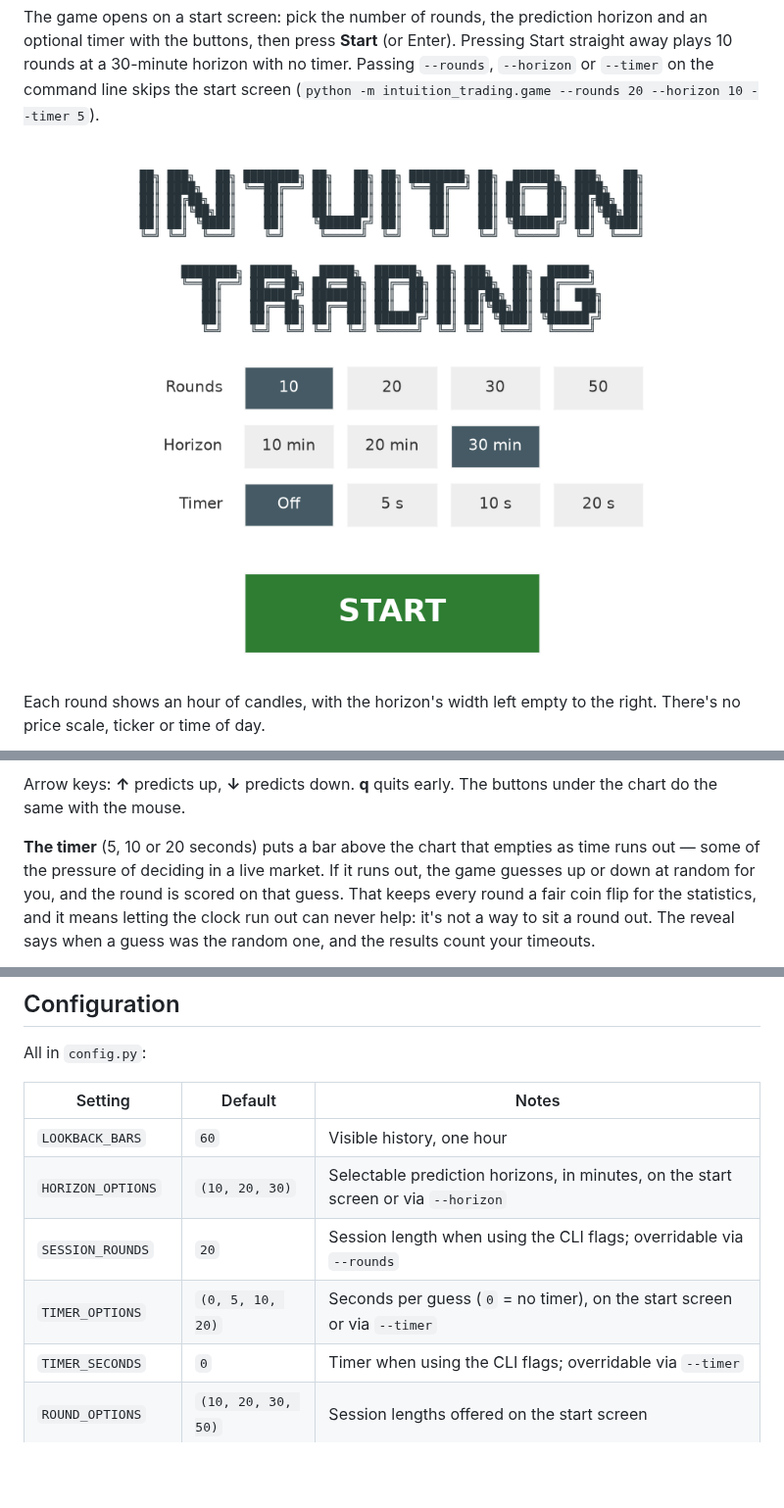
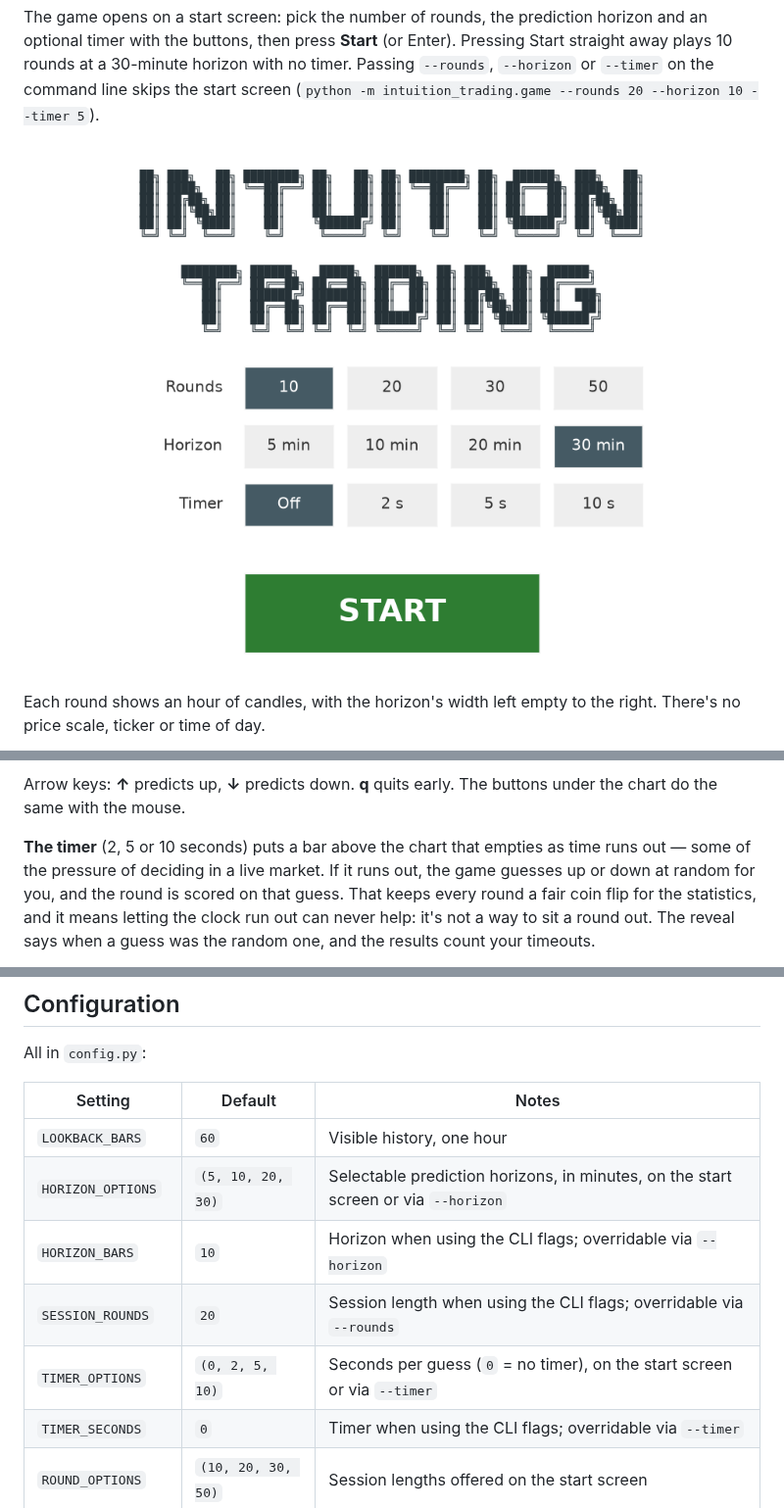
Before and after one commit to leomcg108/price-action-game, a Markdown page: README.md, 3 parts joined by grey strips. Shown at 98% size. Drawn GitHub-style; pictures changed too: docs/images/start-screen.png; blank space fills up the shorter version.

Commit message:
Added 5 min time horizon and 2s timeout options

```diff
--- a/README.md
+++ b/README.md
@@ -74,7 +74,7 @@ right. There's no price scale, ticker or time of day.
 Arrow keys: **↑** predicts up, **↓** predicts down. **q** quits early. The
 buttons under the chart do the same with the mouse.
 
-**The timer** (5, 10 or 20 seconds) puts a bar above the chart that empties as
+**The timer** (2, 5 or 10 seconds) puts a bar above the chart that empties as
 time runs out — some of the pressure of deciding in a live market. If it runs
 out, the game guesses up or down at random for you, and the round is scored on
 that guess. That keeps every round a fair coin flip for the statistics, and it
@@ -312,9 +312,10 @@ All in `config.py`:
 | Setting | Default | Notes |
 |---------|---------|-------|
 | `LOOKBACK_BARS` | `60` | Visible history, one hour |
-| `HORIZON_OPTIONS` | `(10, 20, 30)` | Selectable prediction horizons, in minutes, on the start screen or via `--horizon` |
+| `HORIZON_OPTIONS` | `(5, 10, 20, 30)` | Selectable prediction horizons, in minutes, on the start screen or via `--horizon` |
+| `HORIZON_BARS` | `10` | Horizon when using the CLI flags; overridable via `--horizon` |
 | `SESSION_ROUNDS` | `20` | Session length when using the CLI flags; overridable via `--rounds` |
-| `TIMER_OPTIONS` | `(0, 5, 10, 20)` | Seconds per guess (`0` = no timer), on the start screen or via `--timer` |
+| `TIMER_OPTIONS` | `(0, 2, 5, 10)` | Seconds per guess (`0` = no timer), on the start screen or via `--timer` |
 | `TIMER_SECONDS` | `0` | Timer when using the CLI flags; overridable via `--timer` |
 | `ROUND_OPTIONS` | `(10, 20, 30, 50)` | Session lengths offered on the start screen |
 | `LAUNCHER_ROUNDS` | `10` | Start screen's preselected rounds |
```
Also changed, not shown: 2 other files.
